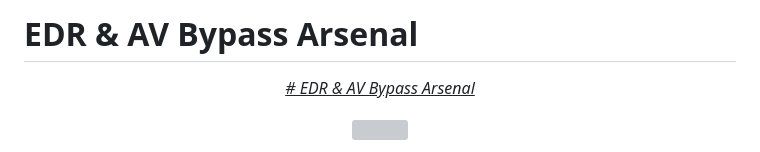
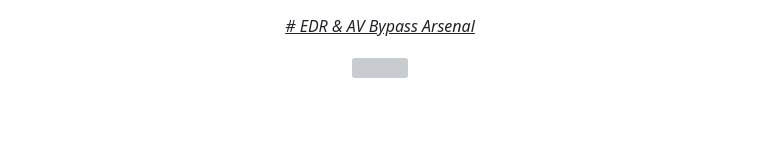
Before and after one commit to Yuragy/Bypass-Protection0x00, a Markdown page: README.md, the part around the change. GitHub-like rendering; blank space fills up the shorter version; grey boxes are pictures that could not be loaded.

```diff
--- a/README.md
+++ b/README.md
@@ -1,4 +1,3 @@
-# EDR & AV Bypass Arsenal
 <p align="center">
 	<i><u># EDR & AV Bypass Arsenal</i></u>
 </p>
```
